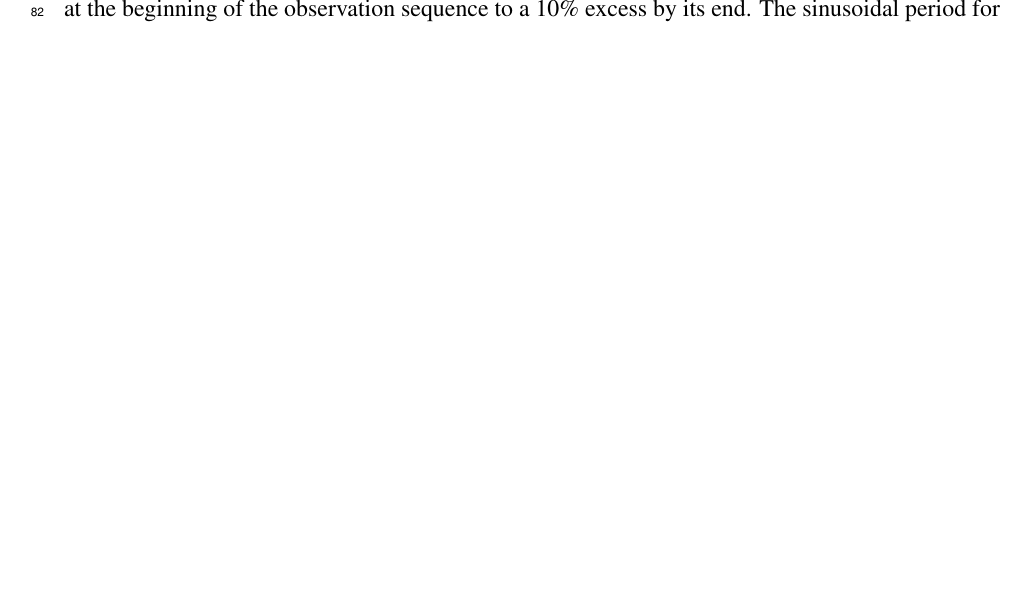
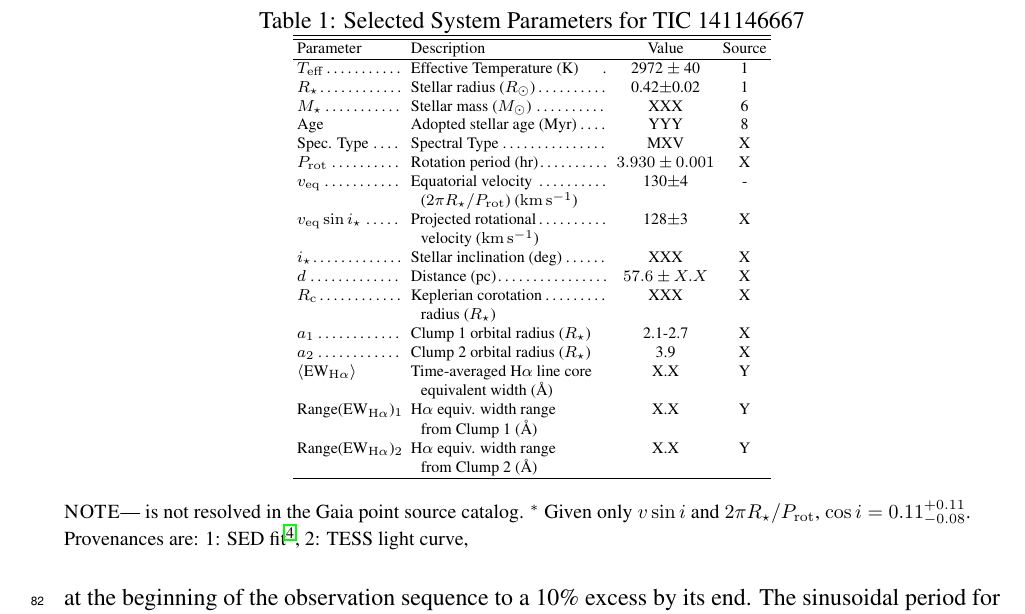
Before and after one commit to lgbouma/hotcold, a LaTeX paper (paper/ms.tex): part of page 5 of 12, cut at the place of the change, the shorter picture padded with empty space. Compiled offline with pdfLaTeX.

Commit message:
add essentials table

```diff
--- a/paper/ms.tex
+++ b/paper/ms.tex
@@ -286,6 +286,70 @@ flux are usually correlated with the broadband variability, except at
 $\phi$=0.5, during the transit of the higher-velocity clump and the
 occultation of the lower-velocity clump.
 
+\begin{table*}
+\scriptsize
+\setlength{\tabcolsep}{2pt}
+\centering
+\caption{Selected System Parameters for TIC~141146667}
+\label{tab:params}
+\begin{tabular}{llcc}
+\hline \hline
+Parameter & Description & Value & Source\\
+\hline
+%
+$T_{\rm eff}$\dotfill                   & Effective Temperature (K) \hspace{9pt}\dotfill                 & 2972 $\pm$ 40    & 1 \\
+%$\log{g_{\star}}$\dotfill              & Surface Gravity (cgs)\hspace{9pt}\dotfill                      & 4.53 $\pm$ 0.05  & 6 \\
+$R_\star$\dotfill                       & Stellar radius ($R_\odot$)\dotfill                             & 0.42$\pm$0.02    & 1 \\
+%
+$M_\star$\dotfill                       & Stellar mass ($M_\odot$)\dotfill                               & XXX  & 6 \\
+%
+Age                                     & Adopted stellar age (Myr)\dotfill                              & YYY  & 8 \\
+%
+Spec. Type\dotfill                      & Spectral Type\dotfill                                          & MXV              & X \\
+%
+$P_{\rm rot}$\dotfill                   & Rotation period (hr)\dotfill                                   & $3.930\pm 0.001$ & X \\
+%
+$v_{\rm eq}$\dotfill		                & Equatorial velocity \dotfill                                   &  130$\pm$4       & - \\
+                                        & \hspace{3pt} ($2\pi R_\star/P_{\rm rot}$) (\kms)	             &                      \\
+%
+$v_{\rm eq}\sin{i_\star}$\dotfill		    & Projected rotational\dotfill                                   &  128$\pm$3       & X \\
+                                        & \hspace{3pt} velocity (\kms)	                                 &                      \\
+%
+$i_\star$\dotfill                       & Stellar inclination (deg)\dotfill                              & 	XXX             & X \\
+%
+$d$\dotfill                             & Distance (pc)\dotfill                                          & $57.6 \pm X.X$   & X \\
+%
+$R_{\rm c}$\dotfill		                  & Keplerian corotation\dotfill                                   &  XXX             & X \\
+                                        & \hspace{3pt} radius ($R_\star$)	                               &                      \\
+%
+$a_1$\dotfill                           & Clump 1 orbital radius ($R_\star$)\hspace{9pt}\dotfill         &  2.1-2.7         & X \\
+$a_2$\dotfill                           & Clump 2 orbital radius ($R_\star$)\hspace{9pt}\dotfill         &  3.9             & X \\
+%
+$\langle$EW$_{\rm H\alpha}$$\rangle$    & Time-averaged H$\alpha$ line core                              &  X.X             & Y \\
+                                        & \hspace{3pt} equivalent width (\AA)	                           &                      \\
+Range(EW$_{\rm H\alpha}$)$_1$           & H$\alpha$ equiv. width range                                   &  X.X             & Y \\
+                                        & \hspace{3pt} from Clump 1 (\AA)	                               &                      \\
+Range(EW$_{\rm H\alpha}$)$_2$           & H$\alpha$ equiv. width range                                   &  X.X             & Y \\
+                                        & \hspace{3pt} from Clump 2 (\AA)	                               &                      \\
+\hline
+\end{tabular}
+\begin{flushleft}
+\footnotesize{ \textsc{NOTE}---
+%$^\dagger$ The GAIADR2 and GAIAEDR3 identifiers for Kepler 1627A are identical.  The secondary
+is not resolved in the Gaia point source catalog.
+$^*$ Given only $v\sin i$ and $2\pi R_\star/P_{\rm rot}$, $\cos i=0.11^{+0.11}_{-0.08}$.
+Provenances are:
+1: SED fit\cite{Bouma2024},
+%$^6$Cluster isochrone (MIST adopted; PARSEC compared for quoted
+%  uncertainty),
+2: TESS light curve,
+%  3: HIRES spectra and specmatch(?),
+%$^8$Pre-main-sequence CAMD interpolation (Section~\ref{sec:camd}),
+}
+\end{flushleft}
+\vspace{-0.5cm}
+\end{table*}
+
 
 
 \section{Discussion}
```
Also changed, not shown: paper/ms.pdf.
